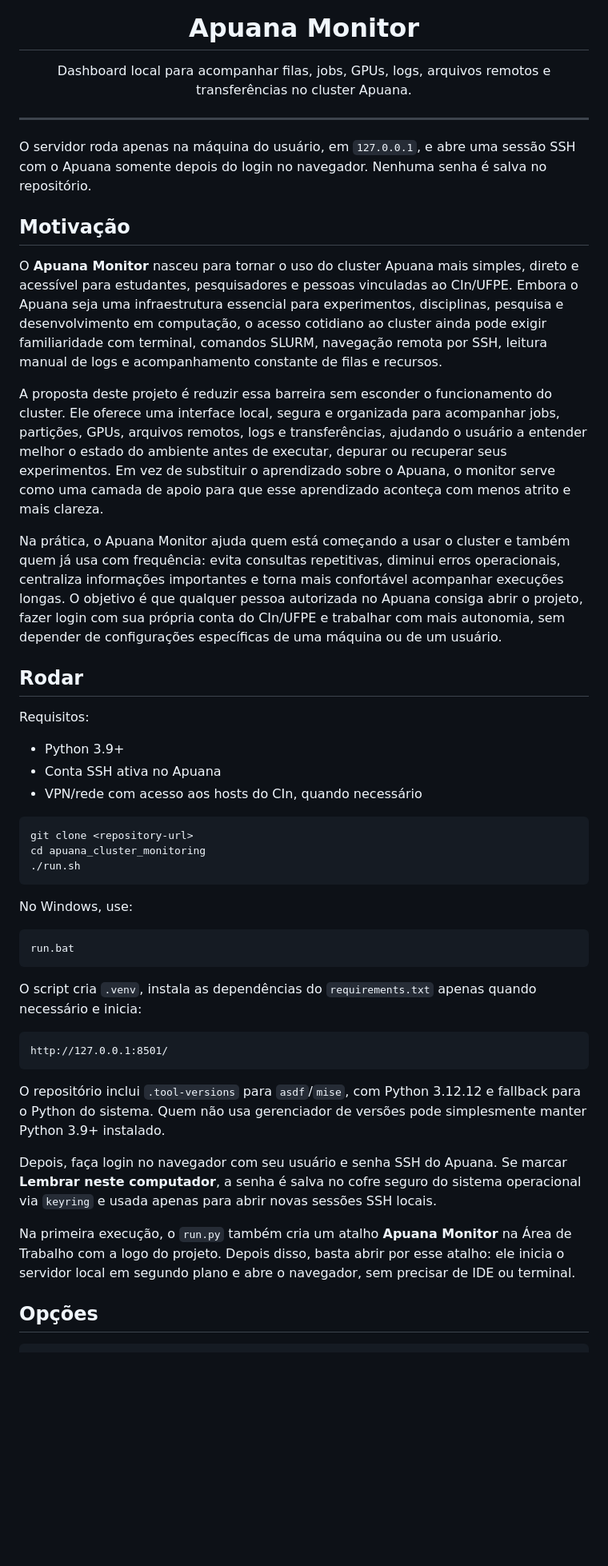
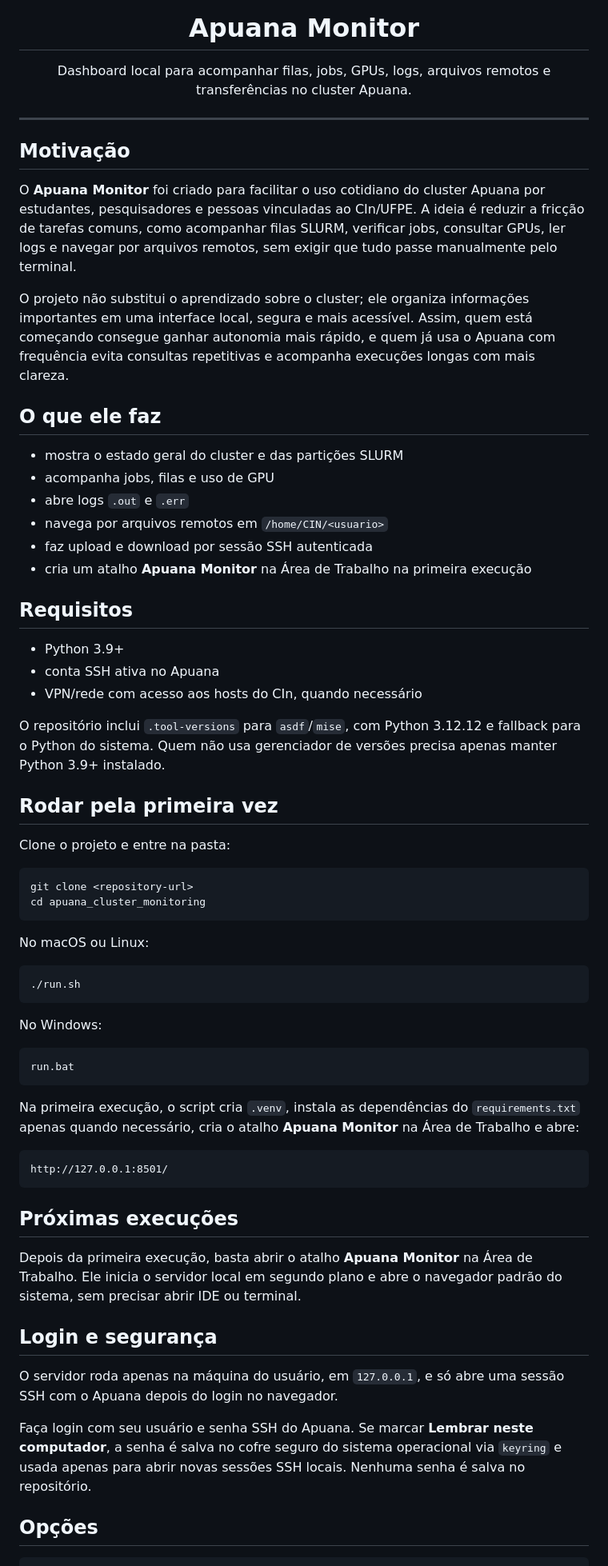
Before and after one commit to Gabriel-Wamat/apuana_cluster_monitoring, a Markdown page: README.md, the part around one of its changes. Shown at 80% size. Rendered like a GitHub page; blank space fills up the shorter version.

Commit message:
Clarify README structure

````diff
--- a/README.md
+++ b/README.md
@@ -10,48 +10,65 @@
 
 ---
 
-O servidor roda apenas na máquina do usuário, em `127.0.0.1`, e abre uma sessão SSH com o Apuana somente depois do login no navegador. Nenhuma senha é salva no repositório.
-
 ## Motivação
 
-O **Apuana Monitor** nasceu para tornar o uso do cluster Apuana mais simples, direto e acessível para estudantes, pesquisadores e pessoas vinculadas ao CIn/UFPE. Embora o Apuana seja uma infraestrutura essencial para experimentos, disciplinas, pesquisa e desenvolvimento em computação, o acesso cotidiano ao cluster ainda pode exigir familiaridade com terminal, comandos SLURM, navegação remota por SSH, leitura manual de logs e acompanhamento constante de filas e recursos.
+O **Apuana Monitor** foi criado para facilitar o uso cotidiano do cluster Apuana por estudantes, pesquisadores e pessoas vinculadas ao CIn/UFPE. A ideia é reduzir a fricção de tarefas comuns, como acompanhar filas SLURM, verificar jobs, consultar GPUs, ler logs e navegar por arquivos remotos, sem exigir que tudo passe manualmente pelo terminal.
 
-A proposta deste projeto é reduzir essa barreira sem esconder o funcionamento do cluster. Ele oferece uma interface local, segura e organizada para acompanhar jobs, partições, GPUs, arquivos remotos, logs e transferências, ajudando o usuário a entender melhor o estado do ambiente antes de executar, depurar ou recuperar seus experimentos. Em vez de substituir o aprendizado sobre o Apuana, o monitor serve como uma camada de apoio para que esse aprendizado aconteça com menos atrito e mais clareza.
+O projeto não substitui o aprendizado sobre o cluster; ele organiza informações importantes em uma interface local, segura e mais acessível. Assim, quem está começando consegue ganhar autonomia mais rápido, e quem já usa o Apuana com frequência evita consultas repetitivas e acompanha execuções longas com mais clareza.
 
-Na prática, o Apuana Monitor ajuda quem está começando a usar o cluster e também quem já usa com frequência: evita consultas repetitivas, diminui erros operacionais, centraliza informações importantes e torna mais confortável acompanhar execuções longas. O objetivo é que qualquer pessoa autorizada no Apuana consiga abrir o projeto, fazer login com sua própria conta do CIn/UFPE e trabalhar com mais autonomia, sem depender de configurações específicas de uma máquina ou de um usuário.
+## O que ele faz
 
-## Rodar
+- mostra o estado geral do cluster e das partições SLURM
+- acompanha jobs, filas e uso de GPU
+- abre logs `.out` e `.err`
+- navega por arquivos remotos em `/home/CIN/<usuario>`
+- faz upload e download por sessão SSH autenticada
+- cria um atalho **Apuana Monitor** na Área de Trabalho na primeira execução
 
-Requisitos:
+## Requisitos
 
 - Python 3.9+
-- Conta SSH ativa no Apuana
+- conta SSH ativa no Apuana
 - VPN/rede com acesso aos hosts do CIn, quando necessário
+
+O repositório inclui `.tool-versions` para `asdf`/`mise`, com Python 3.12.12 e fallback para o Python do sistema. Quem não usa gerenciador de versões precisa apenas manter Python 3.9+ instalado.
+
+## Rodar pela primeira vez
+
+Clone o projeto e entre na pasta:
 
 ```bash
 git clone <repository-url>
 cd apuana_cluster_monitoring
+```
+
+No macOS ou Linux:
+
+```bash
 ./run.sh
 ```
 
-No Windows, use:
+No Windows:
 
 ```bat
 run.bat
 ```
 
-O script cria `.venv`, instala as dependências do `requirements.txt` apenas quando necessário e inicia:
+Na primeira execução, o script cria `.venv`, instala as dependências do `requirements.txt` apenas quando necessário, cria o atalho **Apuana Monitor** na Área de Trabalho e abre:
 
 ```text
 http://127.0.0.1:8501/
 ```
 
-O repositório inclui `.tool-versions` para `asdf`/`mise`, com Python 3.12.12 e fallback para o Python do sistema. Quem não usa gerenciador de versões pode simplesmente manter Python 3.9+ instalado.
+## Próximas execuções
 
-Depois, faça login no navegador com seu usuário e senha SSH do Apuana.
-Se marcar **Lembrar neste computador**, a senha é salva no cofre seguro do sistema operacional via `keyring` e usada apenas para abrir novas sessões SSH locais.
+Depois da primeira execução, basta abrir o atalho **Apuana Monitor** na Área de Trabalho. Ele inicia o servidor local em segundo plano e abre o navegador padrão do sistema, sem precisar abrir IDE ou terminal.
 
-Na primeira execução, o `run.py` também cria um atalho **Apuana Monitor** na Área de Trabalho com a logo do projeto. Depois disso, basta abrir por esse atalho: ele inicia o servidor local em segundo plano e abre o navegador, sem precisar de IDE ou terminal.
+## Login e segurança
+
+O servidor roda apenas na máquina do usuário, em `127.0.0.1`, e só abre uma sessão SSH com o Apuana depois do login no navegador.
+
+Faça login com seu usuário e senha SSH do Apuana. Se marcar **Lembrar neste computador**, a senha é salva no cofre seguro do sistema operacional via `keyring` e usada apenas para abrir novas sessões SSH locais. Nenhuma senha é salva no repositório.
 
 ## Opções
 
````
Also changed, not shown: other parts of README.md (+7 -14 lines).
